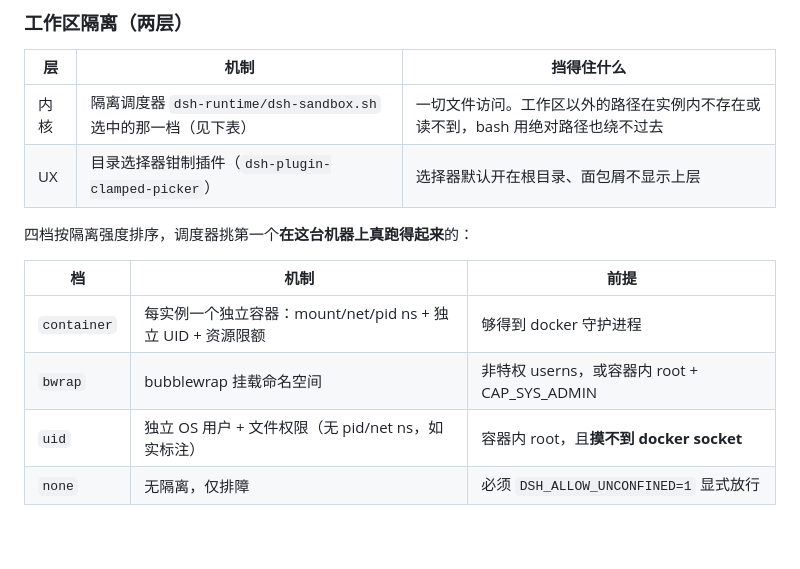
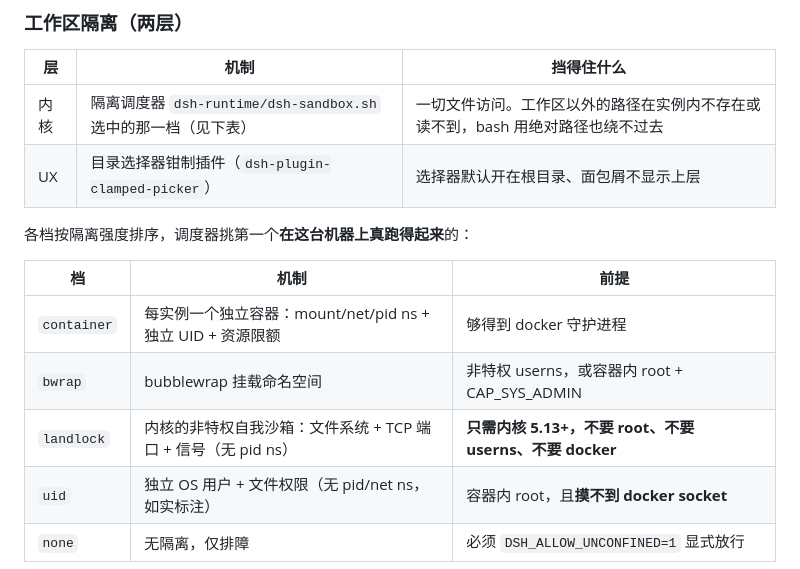
Before and after one commit to hilifer/deepseekharness_files, a Markdown page: README.md, the part around one of its changes. Drawn GitHub-style; blank space fills up the shorter version.

```diff
--- a/README.md
+++ b/README.md
@@ -197,12 +201,13 @@ python3 -m unittest discover -s tests -v
 | 内核 | 隔离调度器 `dsh-runtime/dsh-sandbox.sh` 选中的那一档（见下表） | 一切文件访问。工作区以外的路径在实例内不存在或读不到，bash 用绝对路径也绕不过去 |
 | UX | 目录选择器钳制插件（`dsh-plugin-clamped-picker`） | 选择器默认开在根目录、面包屑不显示上层 |
 
-四档按隔离强度排序，调度器挑第一个**在这台机器上真跑得起来**的：
+各档按隔离强度排序，调度器挑第一个**在这台机器上真跑得起来**的：
 
 | 档 | 机制 | 前提 |
 |----|------|------|
 | `container` | 每实例一个独立容器：mount/net/pid ns + 独立 UID + 资源限额 | 够得到 docker 守护进程 |
 | `bwrap` | bubblewrap 挂载命名空间 | 非特权 userns，或容器内 root + CAP_SYS_ADMIN |
+| `landlock` | 内核的非特权自我沙箱：文件系统 + TCP 端口 + 信号（无 pid ns） | **只需内核 5.13+，不要 root、不要 userns、不要 docker** |
 | `uid` | 独立 OS 用户 + 文件权限（无 pid/net ns，如实标注） | 容器内 root，且**摸不到 docker socket** |
 | `none` | 无隔离，仅排障 | 必须 `DSH_ALLOW_UNCONFINED=1` 显式放行 |
 
```
Also changed, not shown: other parts of README.md (+14 -10 lines), DESIGN.md (+45 -26 lines), OPS.md (+29 -5 lines).
